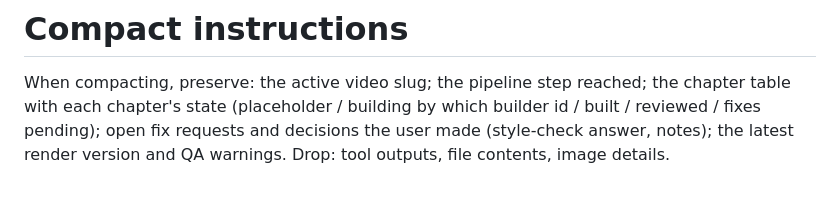
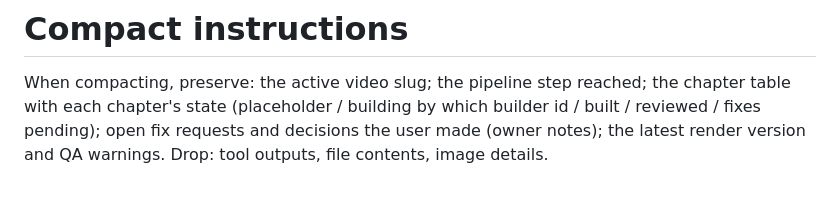
Before and after one commit to AmrKha1/binly-studio, a Markdown page: CLAUDE.md, the part around the change. GitHub-like rendering.

Commit message:
Pipeline: style self-check instead of asking the owner; sound design planned per shot in the briefs
Co-Authored-By: Claude Opus 5.5 <noreply@anthropic.com>

```diff
--- a/CLAUDE.md
+++ b/CLAUDE.md
@@ -82,4 +82,4 @@ final render only in the cloud (this PC is too slow; local = stills/sheets only)
 # Compact instructions
 When compacting, preserve: the active video slug; the pipeline step reached; the chapter table with each chapter's state
 (placeholder / building by which builder id / built / reviewed / fixes pending); open fix requests and decisions the user made
-(style-check answer, notes); the latest render version and QA warnings. Drop: tool outputs, file contents, image details.
+(owner notes); the latest render version and QA warnings. Drop: tool outputs, file contents, image details.
```
Also changed, not shown: 1 other file.
